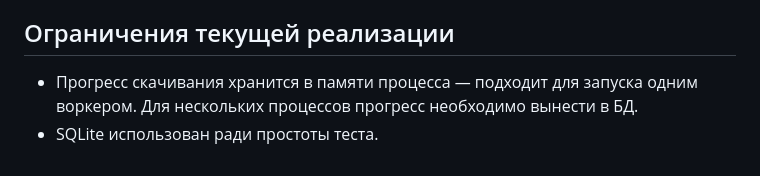
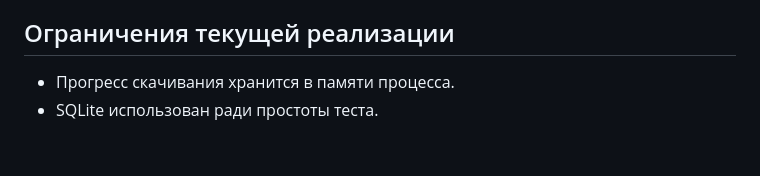
Before and after one commit to Siellph/InstallBiz_testcase, a Markdown page: README.md, the part around the change. GitHub-like rendering.

```diff
--- a/README.md
+++ b/README.md
@@ -80,6 +80,5 @@ python run.py
 
 ## Ограничения текущей реализации
 
-- Прогресс скачивания хранится в памяти процесса — подходит для
-  запуска одним воркером. Для нескольких процессов прогресс необходимо вынести в БД.
+- Прогресс скачивания хранится в памяти процесса.
 - SQLite использован ради простоты теста.
```
